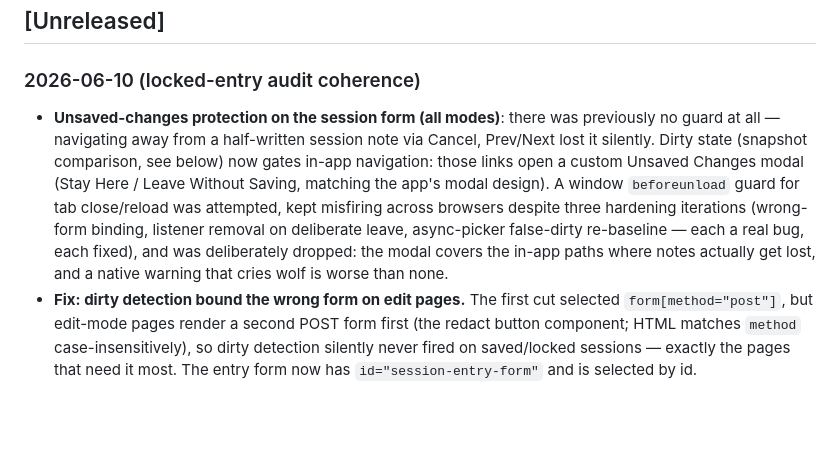
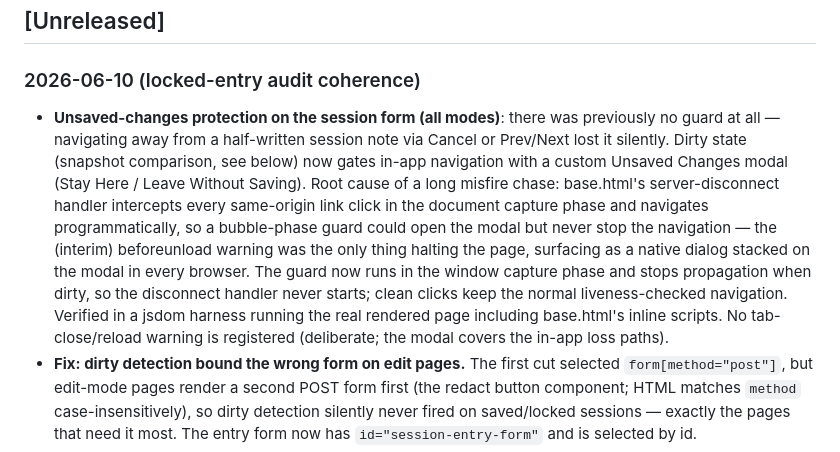
Before and after one commit to rsembera/edgecase, a Markdown page: CHANGELOG.md, the part around the change. Rendered like a GitHub page; blank space fills up the shorter version.

Commit message:
docs: changelog reflects the actual root cause (disconnect handler vs bubble-phase guard)

```diff
--- a/CHANGELOG.md
+++ b/CHANGELOG.md
@@ -9,7 +9,7 @@ Format: Each entry includes date, version (if applicable), and description.
 ## [Unreleased]
 
 ### 2026-06-10 (locked-entry audit coherence)
-- **Unsaved-changes protection on the session form (all modes)**: there was previously no guard at all — navigating away from a half-written session note via Cancel, Prev/Next lost it silently. Dirty state (snapshot comparison, see below) now gates in-app navigation: those links open a custom Unsaved Changes modal (Stay Here / Leave Without Saving, matching the app's modal design). A window `beforeunload` guard for tab close/reload was attempted, kept misfiring across browsers despite three hardening iterations (wrong-form binding, listener removal on deliberate leave, async-picker false-dirty re-baseline — each a real bug, each fixed), and was deliberately dropped: the modal covers the in-app paths where notes actually get lost, and a native warning that cries wolf is worse than none.
+- **Unsaved-changes protection on the session form (all modes)**: there was previously no guard at all — navigating away from a half-written session note via Cancel or Prev/Next lost it silently. Dirty state (snapshot comparison, see below) now gates in-app navigation with a custom Unsaved Changes modal (Stay Here / Leave Without Saving). Root cause of a long misfire chase: base.html's server-disconnect handler intercepts every same-origin link click in the document capture phase and navigates programmatically, so a bubble-phase guard could open the modal but never stop the navigation — the (interim) beforeunload warning was the only thing halting the page, surfacing as a native dialog stacked on the modal in every browser. The guard now runs in the window capture phase and stops propagation when dirty, so the disconnect handler never starts; clean clicks keep the normal liveness-checked navigation. Verified in a jsdom harness running the real rendered page including base.html's inline scripts. No tab-close/reload warning is registered (deliberate; the modal covers the in-app loss paths).
 - **Fix: dirty detection bound the wrong form on edit pages.** The first cut selected `form[method="post"]`, but edit-mode pages render a second POST form first (the redact button component; HTML matches `method` case-insensitively), so dirty detection silently never fired on saved/locked sessions — exactly the pages that need it most. The entry form now has `id="session-entry-form"` and is selected by id.
 - **Cancel relabelled "Back" on locked entries**: when reviewing a locked session there's nothing to cancel; the label now reflects that. New entries and drafts keep "Cancel".
 - **No-change saves of locked sessions are now true no-ops**: clicking "Save Changes" on a locked session with no edits previously wrote nothing to the amendment history (already correctly guarded) but still bumped `modified_at` — leaving the record asserting a modification the amendment trail doesn't show. The route now returns without writing when the change set is empty.
```
